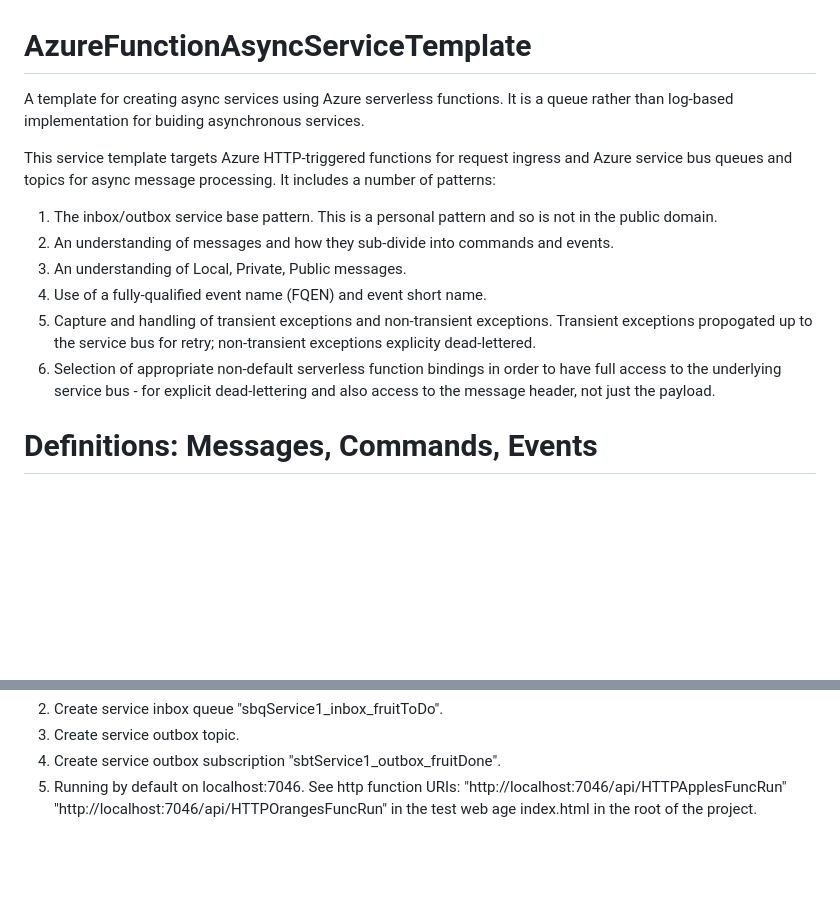
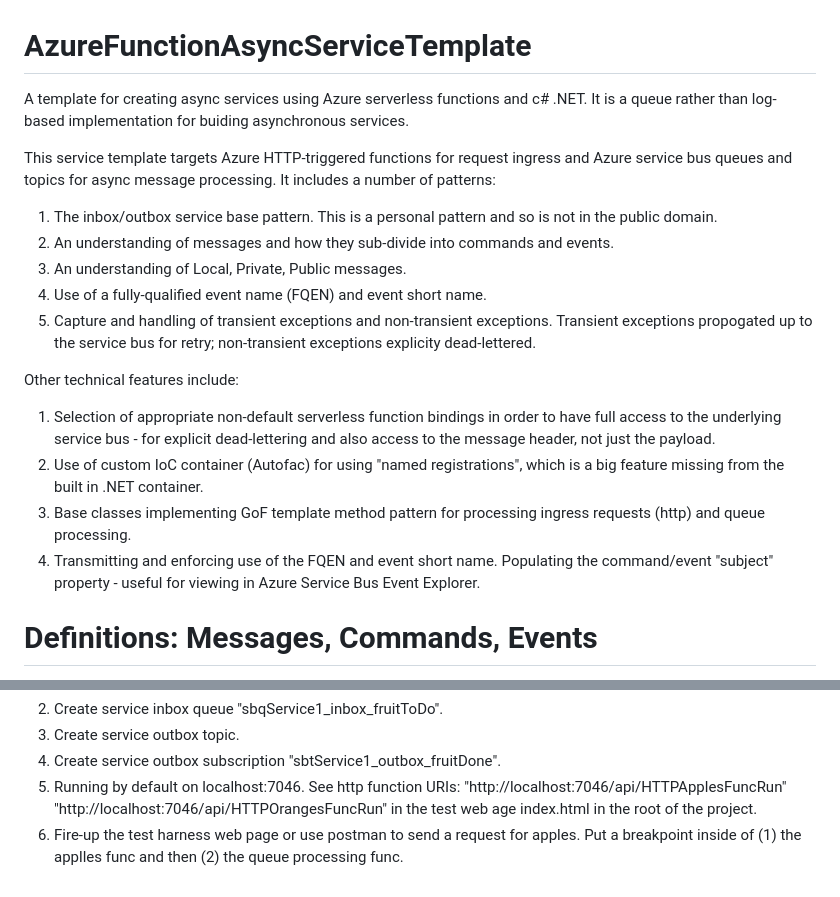
Before and after one commit to EdLandon/AzureFunctionAsyncServiceTemplate, a Markdown page: README.md, 2 parts joined by grey strips. Rendered like a GitHub page; blank space fills up the shorter version.

Commit message:
First update to ReadMe.

```diff
--- a/README.md
+++ b/README.md
@@ -1,5 +1,5 @@
 # AzureFunctionAsyncServiceTemplate
-A template for creating async services using Azure serverless functions. It is a queue rather than log-based implementation for buiding asynchronous services.
+A template for creating async services using Azure serverless functions and c# .NET. It is a queue rather than log-based implementation for buiding asynchronous services.
 
 This service template targets Azure HTTP-triggered functions for request ingress and Azure service bus queues and topics for async message processing. It includes a number of patterns:
 1. The inbox/outbox service base pattern. This is a personal pattern and so is not in the public domain.
@@ -7,7 +7,12 @@ This service template targets Azure HTTP-triggered functions for request ingress
 3. An understanding of Local, Private, Public messages.
 4. Use of a fully-qualified event name (FQEN) and event short name.
 5. Capture and handling of transient exceptions and non-transient exceptions. Transient exceptions propogated up to the service bus for retry; non-transient exceptions explicity dead-lettered.
-6. Selection of appropriate non-default serverless function bindings in order to have full access to the underlying service bus - for explicit dead-lettering and also access to the message header, not just the payload.
+
+Other technical features include:
+1. Selection of appropriate non-default serverless function bindings in order to have full access to the underlying service bus - for explicit dead-lettering and also access to the message header, not just the payload.
+2. Use of custom IoC container (Autofac) for using "named registrations", which is a big feature missing from the built in .NET container.
+3. Base classes implementing GoF template method pattern for processing ingress requests (http) and queue processing.
+4. Transmitting and enforcing use of the FQEN and event short name. Populating the command/event "subject" property - useful for viewing in Azure Service Bus Event Explorer.
 
 # Definitions: Messages, Commands, Events
 - Messages sent to queues / subscriptions.
@@ -53,3 +58,4 @@ There is an inbox queue and outbox queue (topic) for this service. Then there ar
 5. Running by default on localhost:7046. See http function URIs:
     "http://localhost:7046/api/HTTPApplesFuncRun"
     "http://localhost:7046/api/HTTPOrangesFuncRun" in the test web age index.html in the root of the project.
+6. Fire-up the test harness web page or use postman to send a request for apples. Put a breakpoint inside of (1) the applles func and then (2) the queue processing func.
```
